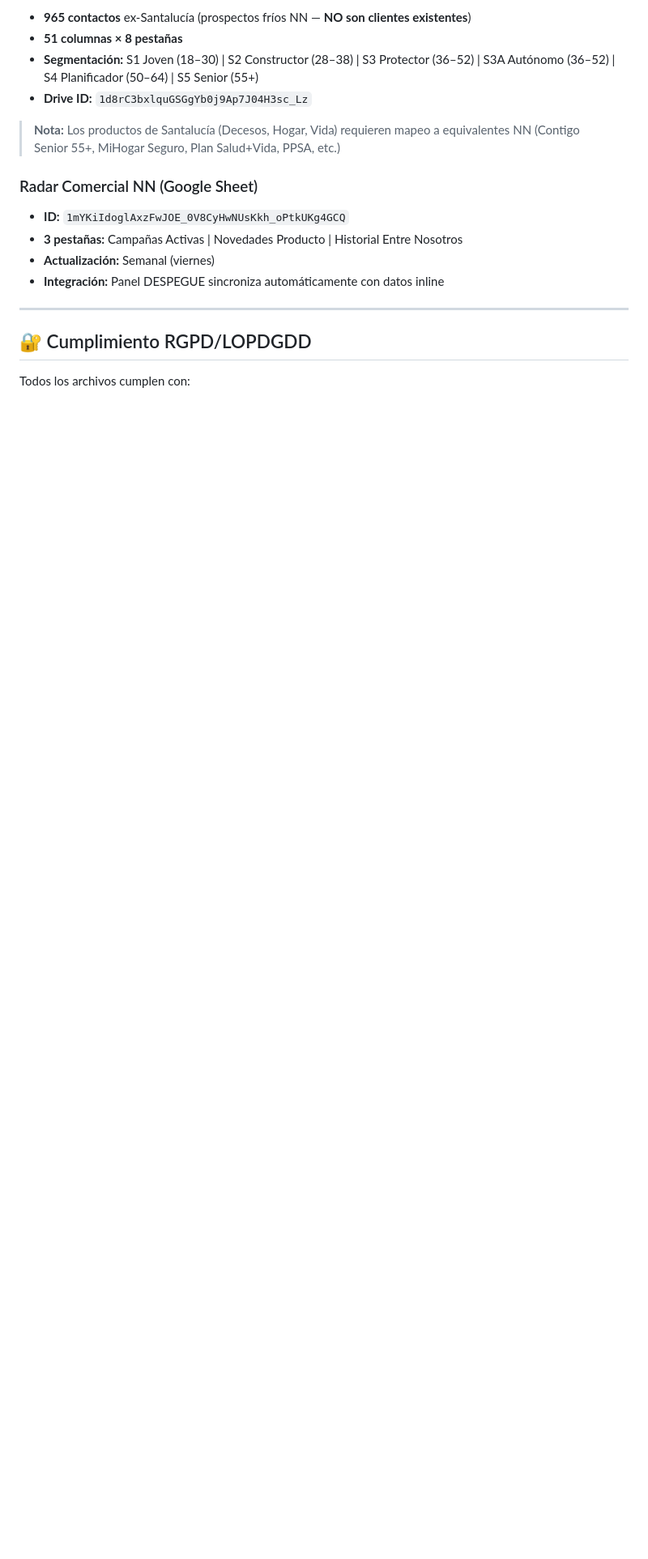
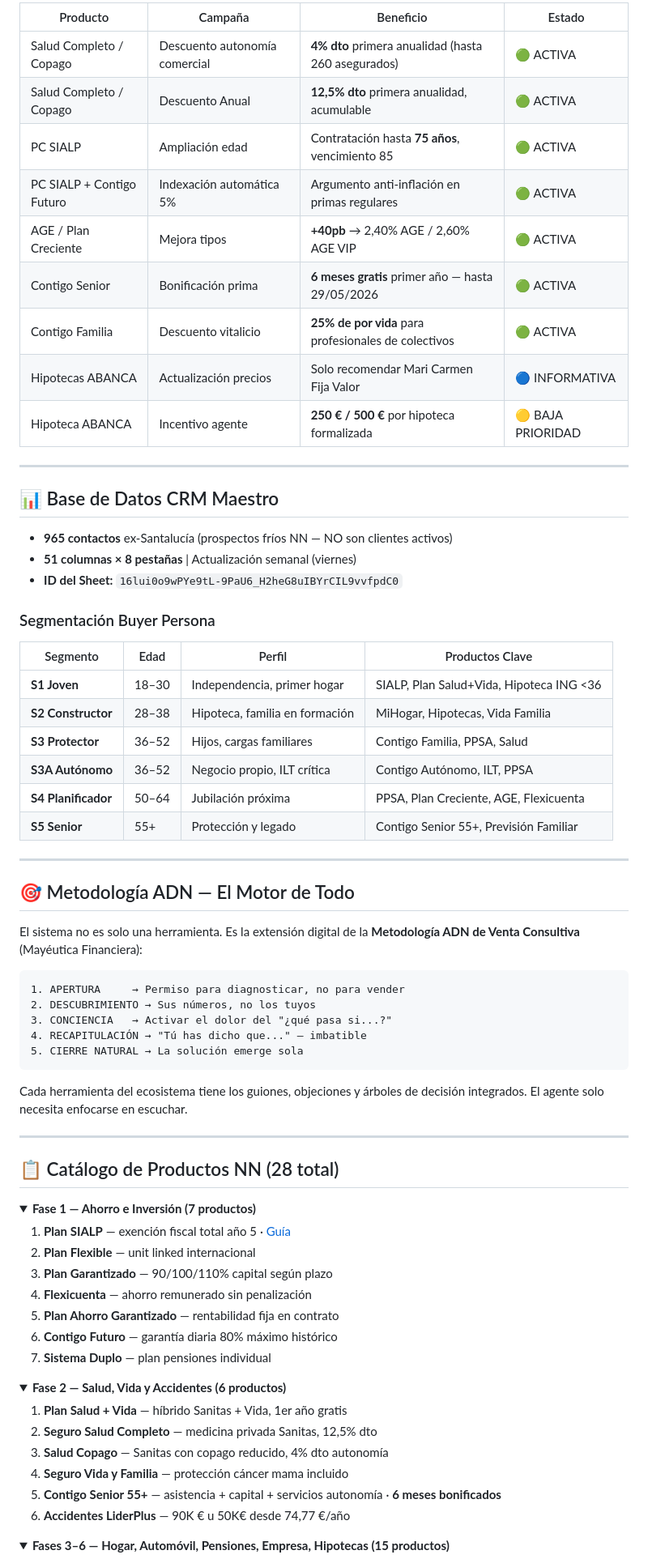
Before and after one commit to FedeFonta08/propuestas-nn, a Markdown page: README.md, the part around one of its changes. Shown at 81% size. GitHub-like rendering; folded sections open; blank space fills up the shorter version.

Commit message:
docs: README v3.0 — ecosistema completo, Radar actualizado, branding NN premium

````diff
--- a/README.md
+++ b/README.md
@@ -57,20 +85,78 @@ const url = SCRIPT_URL + '?payload=' + encodeURIComponent(JSON.stringify(data));
 
-- **965 contactos** ex-Santalucía (prospectos fríos NN — **NO son clientes existentes**)
-- **51 columnas × 8 pestañas**
-- **Segmentación:** S1 Joven (18–30) | S2 Constructor (28–38) | S3 Protector (36–52) | S3A Autónomo (36–52) | S4 Planificador (50–64) | S5 Senior (55+)
-- **Drive ID:** `1d8rC3bxlquGSGgYb0j9Ap7J04H3sc_Lz`
-
-> **Nota:** Los productos de Santalucía (Decesos, Hogar, Vida) requieren mapeo a equivalentes NN (Contigo Senior 55+, MiHogar Seguro, Plan Salud+Vida, PPSA, etc.)
-
-### Radar Comercial NN (Google Sheet)
-
-- **ID:** `1mYKiIdoglAxzFwJOE_0V8CyHwNUsKkh_oPtkUKg4GCQ`
-- **3 pestañas:** Campañas Activas | Novedades Producto | Historial Entre Nosotros
-- **Actualización:** Semanal (viernes)
-- **Integración:** Panel DESPEGUE sincroniza automáticamente con datos inline
+| Producto | Campaña | Beneficio | Estado |
+|----------|---------|-----------|--------|
+| Salud Completo / Copago | Descuento autonomía comercial | **4% dto** primera anualidad (hasta 260 asegurados) | 🟢 ACTIVA |
+| Salud Completo / Copago | Descuento Anual | **12,5% dto** primera anualidad, acumulable | 🟢 ACTIVA |
+| PC SIALP | Ampliación edad | Contratación hasta **75 años**, vencimiento 85 | 🟢 ACTIVA |
+| PC SIALP + Contigo Futuro | Indexación automática 5% | Argumento anti-inflación en primas regulares | 🟢 ACTIVA |
+| AGE / Plan Creciente | Mejora tipos | **+40pb** → 2,40% AGE / 2,60% AGE VIP | 🟢 ACTIVA |
+| Contigo Senior | Bonificación prima | **6 meses gratis** primer año — hasta 29/05/2026 | 🟢 ACTIVA |
+| Contigo Familia | Descuento vitalicio | **25% de por vida** para profesionales de colectivos | 🟢 ACTIVA |
+| Hipotecas ABANCA | Actualización precios | Solo recomendar Mari Carmen Fija Valor | 🔵 INFORMATIVA |
+| Hipoteca ABANCA | Incentivo agente | **250 € / 500 €** por hipoteca formalizada | 🟡 BAJA PRIORIDAD |
 
 ---
 
-## 🔐 Cumplimiento RGPD/LOPDGDD
+## 📊 Base de Datos CRM Maestro
 
-Todos los archivos cumplen con:
+- **965 contactos** ex-Santalucía (prospectos fríos NN — NO son clientes activos)
+- **51 columnas × 8 pestañas** | Actualización semanal (viernes)
+- **ID del Sheet:** `16lui0o9wPYe9tL-9PaU6_H2heG8uIBYrCIL9vvfpdC0`
+
+### Segmentación Buyer Persona
+
+| Segmento | Edad | Perfil | Productos Clave |
+|----------|------|--------|-----------------|
+| **S1 Joven** | 18–30 | Independencia, primer hogar | SIALP, Plan Salud+Vida, Hipoteca ING <36 |
+| **S2 Constructor** | 28–38 | Hipoteca, familia en formación | MiHogar, Hipotecas, Vida Familia |
+| **S3 Protector** | 36–52 | Hijos, cargas familiares | Contigo Familia, PPSA, Salud |
+| **S3A Autónomo** | 36–52 | Negocio propio, ILT crítica | Contigo Autónomo, ILT, PPSA |
+| **S4 Planificador** | 50–64 | Jubilación próxima | PPSA, Plan Creciente, AGE, Flexicuenta |
+| **S5 Senior** | 55+ | Protección y legado | Contigo Senior 55+, Previsión Familiar |
+
+---
+
+## 🎯 Metodología ADN — El Motor de Todo
+
+El sistema no es solo una herramienta. Es la extensión digital de la **Metodología ADN de Venta Consultiva** (Mayéutica Financiera):
+
+```
+1. APERTURA     → Permiso para diagnosticar, no para vender
+2. DESCUBRIMIENTO → Sus números, no los tuyos
+3. CONCIENCIA   → Activar el dolor del "¿qué pasa si...?"
+4. RECAPITULACIÓN → "Tú has dicho que..." — imbatible
+5. CIERRE NATURAL → La solución emerge sola
+```
+
+Cada herramienta del ecosistema tiene los guiones, objeciones y árboles de decisión integrados. El agente solo necesita enfocarse en escuchar.
+
+---
+
+## 📋 Catálogo de Productos NN (28 total)
+
+<details>
+<summary><b>Fase 1 — Ahorro e Inversión (7 productos)</b></summary>
+
+1. **Plan SIALP** — exención fiscal total año 5 · [Guía](https://fedefonta08.github.io/propuestas-nn/guias-comerciales/Gu%C3%ADa%20Maestra%20Profesional%20SIALP%20-%20Punto%20Naranja%20X%C3%A0tiva.pdf)
+2. **Plan Flexible** — unit linked internacional
+3. **Plan Garantizado** — 90/100/110% capital según plazo
+4. **Flexicuenta** — ahorro remunerado sin penalización
+5. **Plan Ahorro Garantizado** — rentabilidad fija en contrato
+6. **Contigo Futuro** — garantía diaria 80% máximo histórico
+7. **Sistema Duplo** — plan pensiones individual
+</details>
+
+<details>
+<summary><b>Fase 2 — Salud, Vida y Accidentes (6 productos)</b></summary>
+
+1. **Plan Salud + Vida** — híbrido Sanitas + Vida, 1er año gratis
+2. **Seguro Salud Completo** — medicina privada Sanitas, 12,5% dto
+3. **Salud Copago** — Sanitas con copago reducido, 4% dto autonomía
+4. **Seguro Vida y Familia** — protección cáncer mama incluido
+5. **Contigo Senior 55+** — asistencia + capital + servicios autonomía · **6 meses bonificados**
+6. **Accidentes LiderPlus** — 90K € u 50K€ desde 74,77 €/año
+</details>
+
+<details>
+<summary><b>Fases 3–6 — Hogar, Automóvil, Pensiones, Empresa, Hipotecas (15 productos)</b></summary>
+
````
Also changed, not shown: other parts of README.md (+146 -257 lines).
